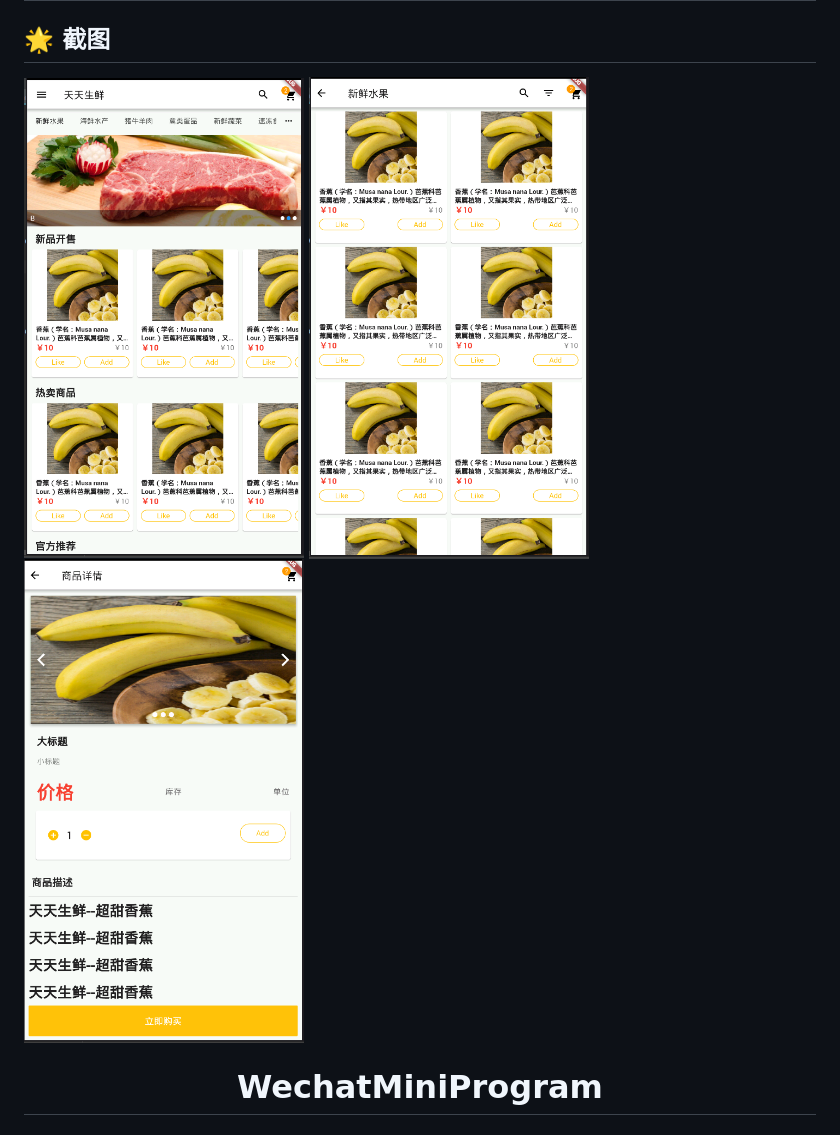
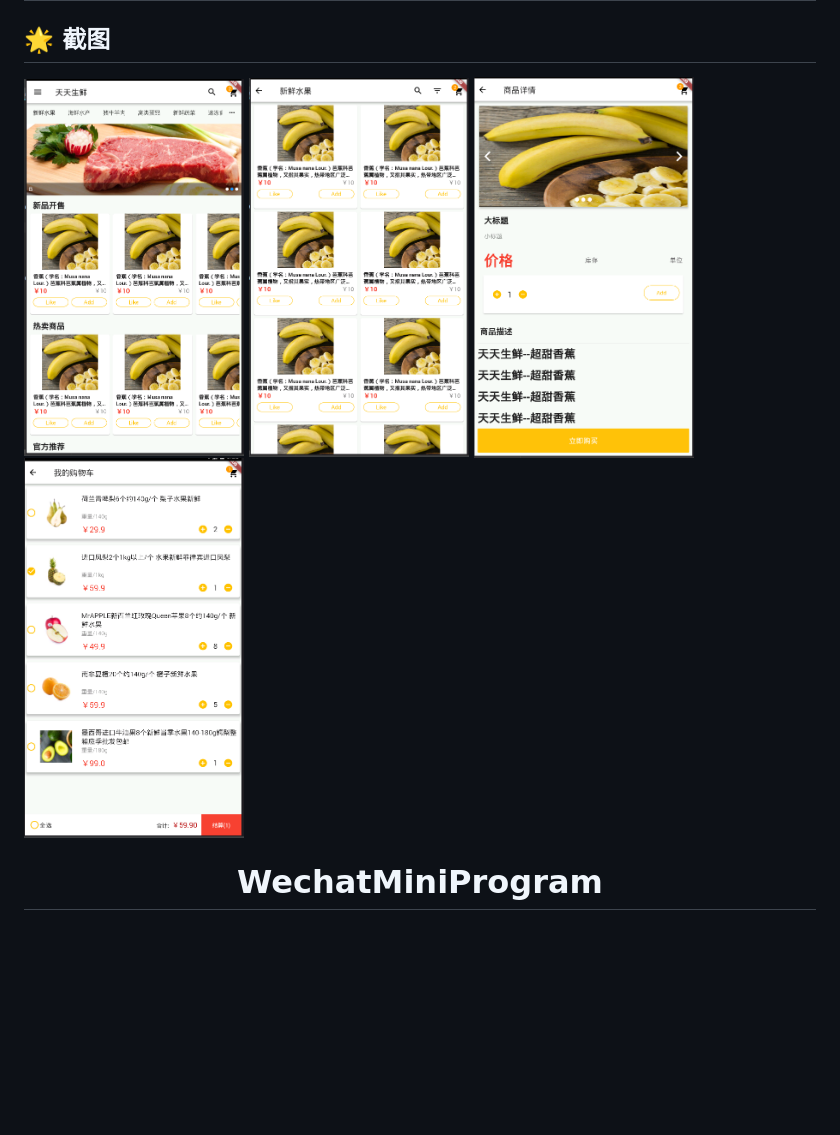
Before and after one commit to BeanWei/Dailyfresh-B2C, a Markdown page: README.md, the part around the change. GitHub-like rendering; pictures changed too: Mobile/Screenshots/Cart.PNG (added); blank space fills up the shorter version.

Commit message:
UPDATE APP Cart

```diff
--- a/README.md
+++ b/README.md
@@ -43,9 +43,10 @@
 
 ## 🌟 截图
 <div>
-    <img src='./Mobile/Screenshots/Home.PNG' width=280>
-    <img src='./Mobile/Screenshots/Category_Goods_List.PNG' width=280>
-    <img src='./Mobile/Screenshots/Goods_Detail.PNG' width=280>
+    <img src='./Mobile/Screenshots/Home.PNG' width=220>
+    <img src='./Mobile/Screenshots/Category_Goods_List.PNG' width=220>
+    <img src='./Mobile/Screenshots/Goods_Detail.PNG' width=220>
+    <img src='./Mobile/Screenshots/Cart.PNG' width=220>
 </div>
 
 
```
